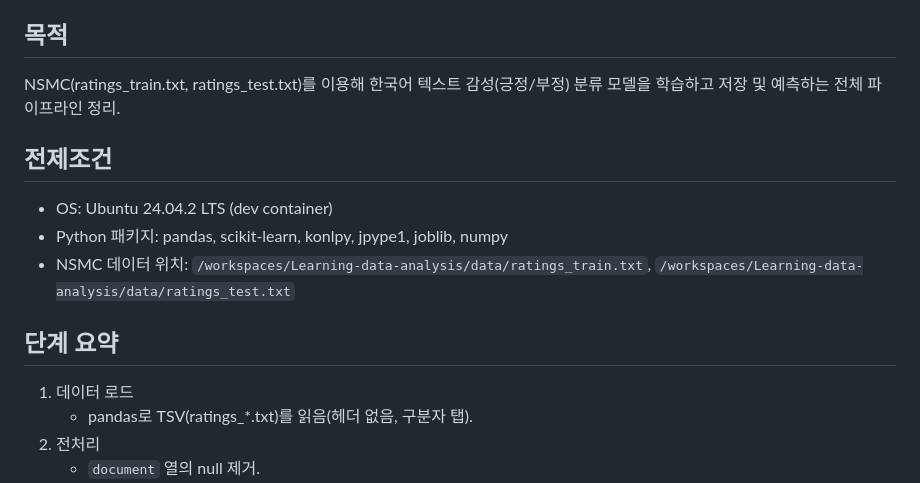
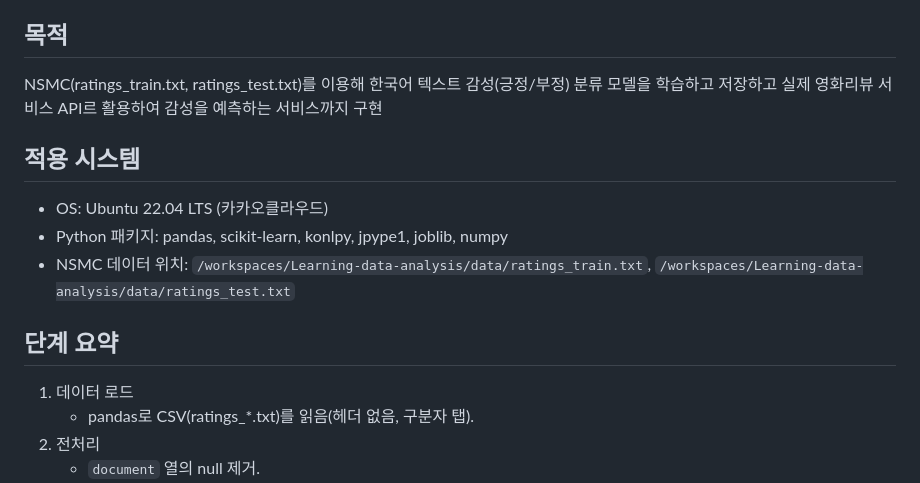
Before and after one commit to protizen/Learning-data-analysis, a Markdown page: README.md, the part around the change. Drawn GitHub-style.

```diff
--- a/README.md
+++ b/README.md
@@ -5,16 +5,16 @@
 http://210.109.83.44:5000 (실시간 번역으로 초기 로드시 시간이 걸림)
 
 ## 목적
-NSMC(ratings_train.txt, ratings_test.txt)를 이용해 한국어 텍스트 감성(긍정/부정) 분류 모델을 학습하고 저장 및 예측하는 전체 파이프라인 정리.
+NSMC(ratings_train.txt, ratings_test.txt)를 이용해 한국어 텍스트 감성(긍정/부정) 분류 모델을 학습하고 저장하고 실제 영화리뷰 서비스 API르 활용하여 감성을 예측하는 서비스까지 구현
 
-## 전제조건
-- OS: Ubuntu 24.04.2 LTS (dev container)
+## 적용 시스템
+- OS: Ubuntu 22.04 LTS (카카오클라우드)
 - Python 패키지: pandas, scikit-learn, konlpy, jpype1, joblib, numpy
 - NSMC 데이터 위치: `/workspaces/Learning-data-analysis/data/ratings_train.txt`, `/workspaces/Learning-data-analysis/data/ratings_test.txt`
 
 ## 단계 요약
 1. 데이터 로드
-   - pandas로 TSV(ratings_*.txt)를 읽음(헤더 없음, 구분자 탭).
+   - pandas로 CSV(ratings_*.txt)를 읽음(헤더 없음, 구분자 탭).
 2. 전처리
    - `document` 열의 null 제거.
    - 한글(가-힣)과 공백 외 문자를 공백으로 치환.
```
